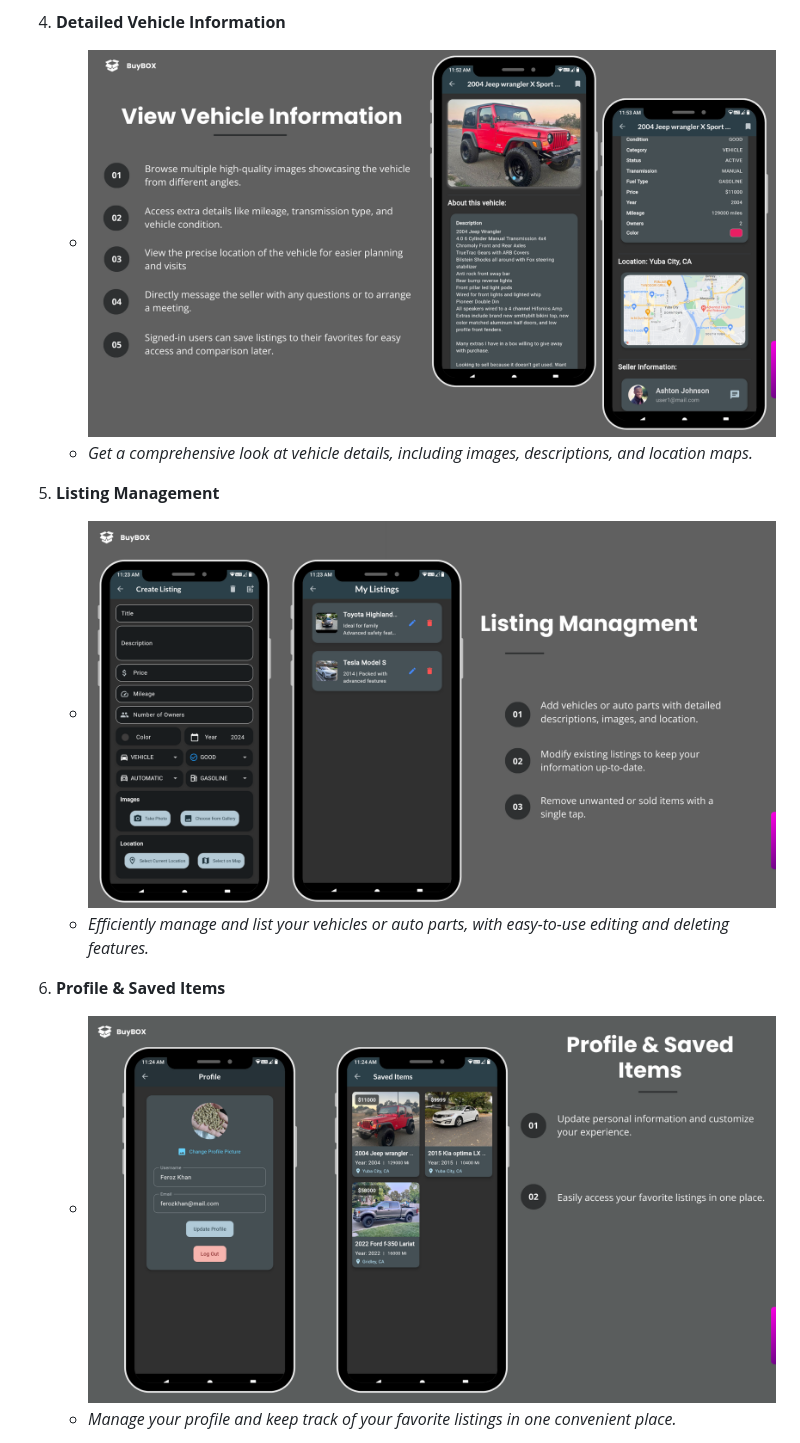
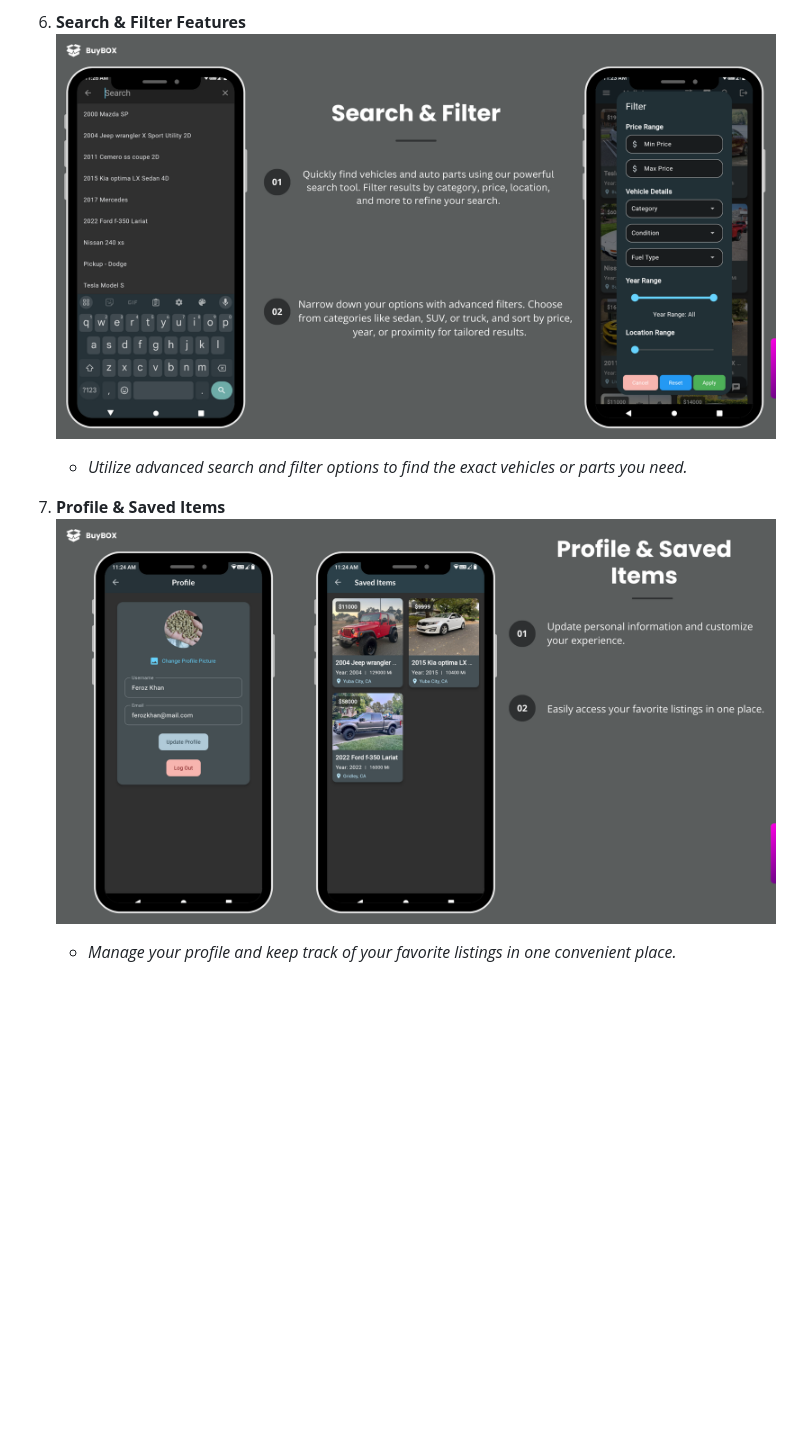
Before and after one commit to ferozalikhan/BuyBox, a Markdown page: README.md, the part around one of its changes. Rendered like a GitHub page; blank space fills up the shorter version.

```diff
--- a/README.md
+++ b/README.md
@@ -38,13 +43,9 @@ BuyBox is a comprehensive automotive marketplace app built with Flutter and Fire
    - *Experience the in-app chat feature, enabling seamless communication between buyers and sellers.*
 
-4. **Detailed Vehicle Information**
-   - ![Detailed Vehicle Information](assets/media/Detailed_Vehicle_Information.png)
-   - *Get a comprehensive look at vehicle details, including images, descriptions, and location maps.*
+6. **Search & Filter Features**
+    ![Search & Filter Features](assets/media/Search&FIlter.png)
+   - *Utilize advanced search and filter options to find the exact vehicles or parts you need.*
 
-5. **Listing Management**
-   - ![Listing Management](assets/media/Listing_Managment.png)
-   - *Efficiently manage and list your vehicles or auto parts, with easy-to-use editing and deleting features.*
-
-6. **Profile & Saved Items**
-   - ![Profile & Saved Items](assets/media/MyProfile&SavedItems.png)
+7. **Profile & Saved Items**
+   ![Profile & Saved Items](assets/media/MyProfile&SavedItems.png)
    - *Manage your profile and keep track of your favorite listings in one convenient place.*
```
Also changed, not shown: other parts of README.md (+11 -10 lines).
